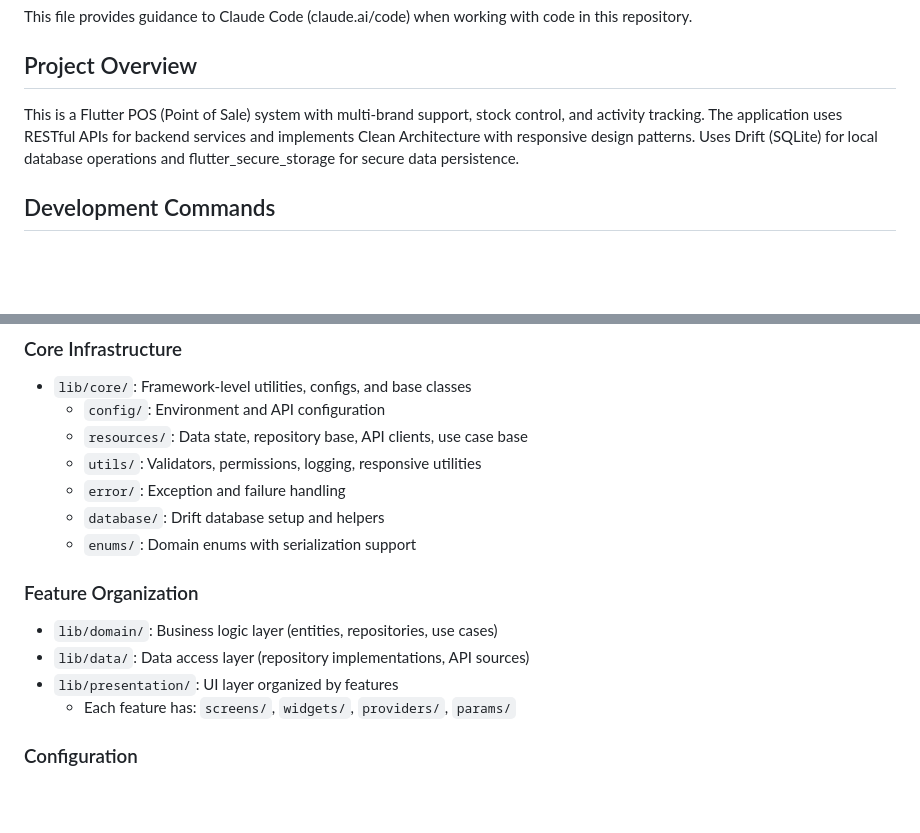
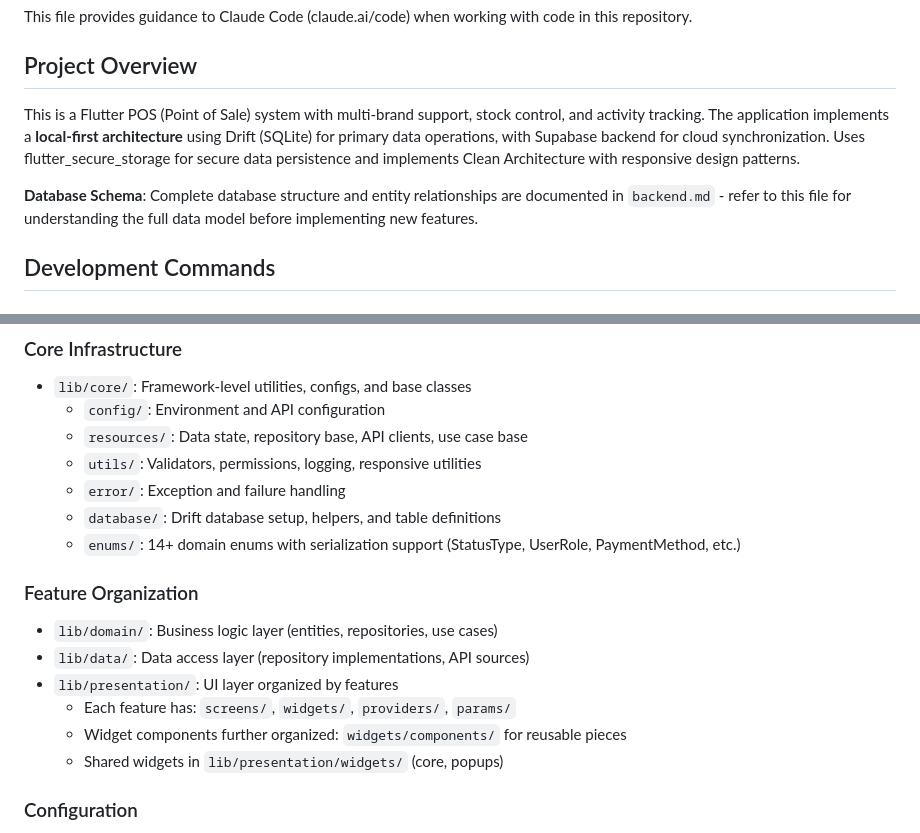
Before and after one commit to askabdulhaseeb/mtefa-frontend, a Markdown page: CLAUDE.md, 2 parts joined by grey strips. Rendered like a GitHub page; blank space fills up the shorter version.

```diff
--- a/CLAUDE.md
+++ b/CLAUDE.md
@@ -4,7 +4,9 @@ This file provides guidance to Claude Code (claude.ai/code) when working with co
 
 ## Project Overview
 
-This is a Flutter POS (Point of Sale) system with multi-brand support, stock control, and activity tracking. The application uses RESTful APIs for backend services and implements Clean Architecture with responsive design patterns. Uses Drift (SQLite) for local database operations and flutter_secure_storage for secure data persistence.
+This is a Flutter POS (Point of Sale) system with multi-brand support, stock control, and activity tracking. The application implements a **local-first architecture** using Drift (SQLite) for primary data operations, with Supabase backend for cloud synchronization. Uses flutter_secure_storage for secure data persistence and implements Clean Architecture with responsive design patterns.
+
+**Database Schema**: Complete database structure and entity relationships are documented in `backend.md` - refer to this file for understanding the full data model before implementing new features.
 
 ## Development Commands
 
@@ -132,8 +166,8 @@ The app uses a custom `DataState<T>` system for handling async operations:
   - `resources/`: Data state, repository base, API clients, use case base
   - `utils/`: Validators, permissions, logging, responsive utilities
   - `error/`: Exception and failure handling
-  - `database/`: Drift database setup and helpers
-  - `enums/`: Domain enums with serialization support
+  - `database/`: Drift database setup, helpers, and table definitions
+  - `enums/`: 14+ domain enums with serialization support (StatusType, UserRole, PaymentMethod, etc.)
 
 ### Feature Organization
 
@@ -141,6 +175,8 @@ The app uses a custom `DataState<T>` system for handling async operations:
 - `lib/data/`: Data access layer (repository implementations, API sources)
 - `lib/presentation/`: UI layer organized by features
   - Each feature has: `screens/`, `widgets/`, `providers/`, `params/`
+  - Widget components further organized: `widgets/components/` for reusable pieces
+  - Shared widgets in `lib/presentation/widgets/` (core, popups)
 
 ### Configuration
 
```
Also changed, not shown: other parts of CLAUDE.md (+71 -9 lines).
